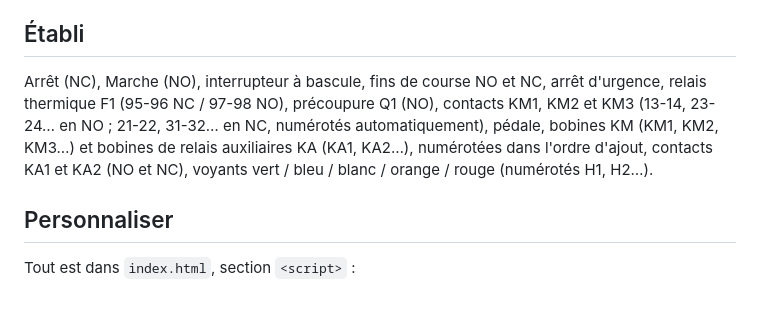
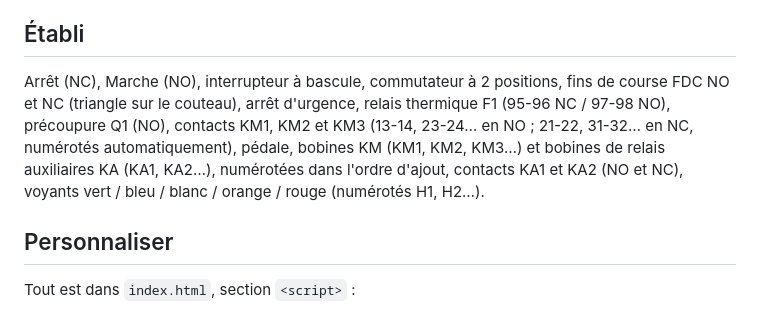
Before and after one commit to davidletoriellec/davidletoriellec.github.io, a Markdown page: ScheSim/README.md, the part around the change. Rendered like a GitHub page.

```diff
--- a/ScheSim/README.md
+++ b/ScheSim/README.md
@@ -51,7 +51,7 @@ Un **court-circuit** (phases entre elles, ou +24 V / 0 V) est signalé en rouge,
 
 ## Établi
 
-Arrêt (NC), Marche (NO), interrupteur à bascule, fins de course NO et NC, arrêt d'urgence, relais thermique F1 (95-96 NC / 97-98 NO), précoupure Q1 (NO), contacts KM1, KM2 et KM3 (13-14, 23-24… en NO ; 21-22, 31-32… en NC, numérotés automatiquement), pédale, bobines KM (KM1, KM2, KM3…) et bobines de relais auxiliaires KA (KA1, KA2…), numérotées dans l'ordre d'ajout, contacts KA1 et KA2 (NO et NC), voyants vert / bleu / blanc / orange / rouge (numérotés H1, H2…).
+Arrêt (NC), Marche (NO), interrupteur à bascule, commutateur à 2 positions, fins de course FDC NO et NC (triangle sur le couteau), arrêt d'urgence, relais thermique F1 (95-96 NC / 97-98 NO), précoupure Q1 (NO), contacts KM1, KM2 et KM3 (13-14, 23-24… en NO ; 21-22, 31-32… en NC, numérotés automatiquement), pédale, bobines KM (KM1, KM2, KM3…) et bobines de relais auxiliaires KA (KA1, KA2…), numérotées dans l'ordre d'ajout, contacts KA1 et KA2 (NO et NC), voyants vert / bleu / blanc / orange / rouge (numérotés H1, H2…).
 
 ## Personnaliser
 
```
